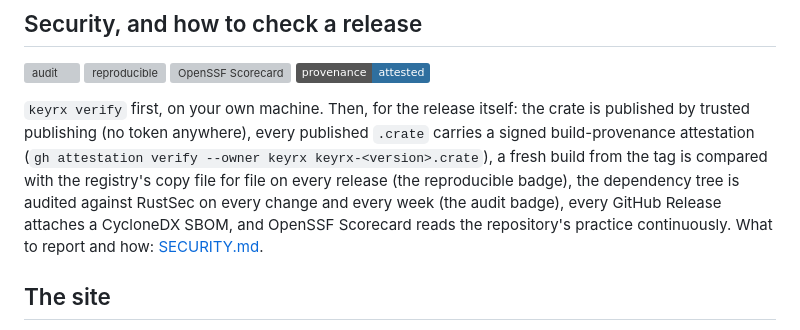
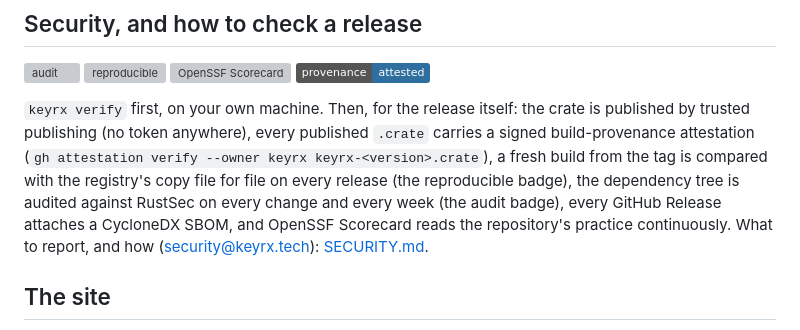
Before and after one commit to keyrx/keyrx, a Markdown page: README.md, the part around the change. GitHub-like rendering; badges without logos; grey boxes are pictures that could not be loaded.

Commit message:
SECURITY.md: vulnerabilities go to security@keyrx.tech; dev@ for everything else

```diff
--- a/README.md
+++ b/README.md
@@ -61,7 +61,7 @@ attestation (`gh attestation verify --owner keyrx keyrx-<version>.crate`), a fre
 tag is compared with the registry's copy file for file on every release (the reproducible badge), the
 dependency tree is audited against RustSec on every change and every week (the audit badge), every
 GitHub Release attaches a CycloneDX SBOM, and OpenSSF Scorecard reads the repository's practice
-continuously. What to report and how: [SECURITY.md](SECURITY.md).
+continuously. What to report, and how (security@keyrx.tech): [SECURITY.md](SECURITY.md).
 
 ## The site
 
```
Also changed, not shown: SECURITY.md (+2 -2 lines).
